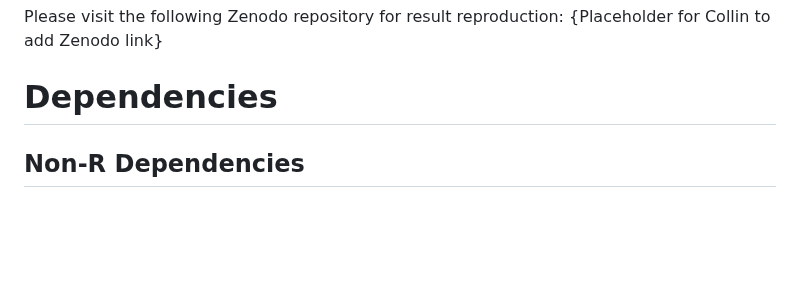
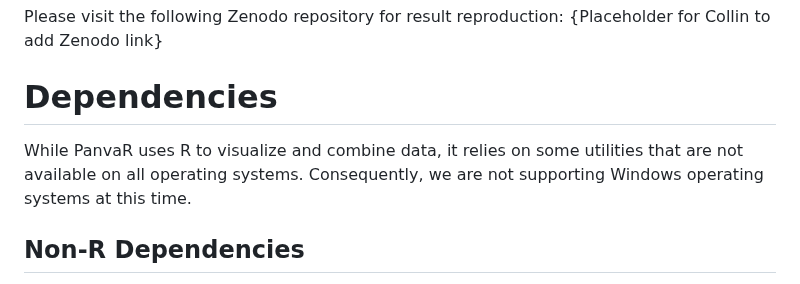
Before and after one commit to danforthcenter/panvaR, a Markdown page: README.md, the part around the change. Rendered like a GitHub page; blank space fills up the shorter version.

```diff
--- a/README.md
+++ b/README.md
@@ -29,6 +29,8 @@ panvar_gui()
 Please visit the following Zenodo repository for result reproduction: {Placeholder for Collin to add Zenodo link}
 
 # Dependencies
+
+While PanvaR uses R to visualize and combine data, it relies on some utilities that are not available on all operating systems. Consequently, we are not supporting Windows operating systems at this time.
 
 ## Non-R Dependencies
 
```
